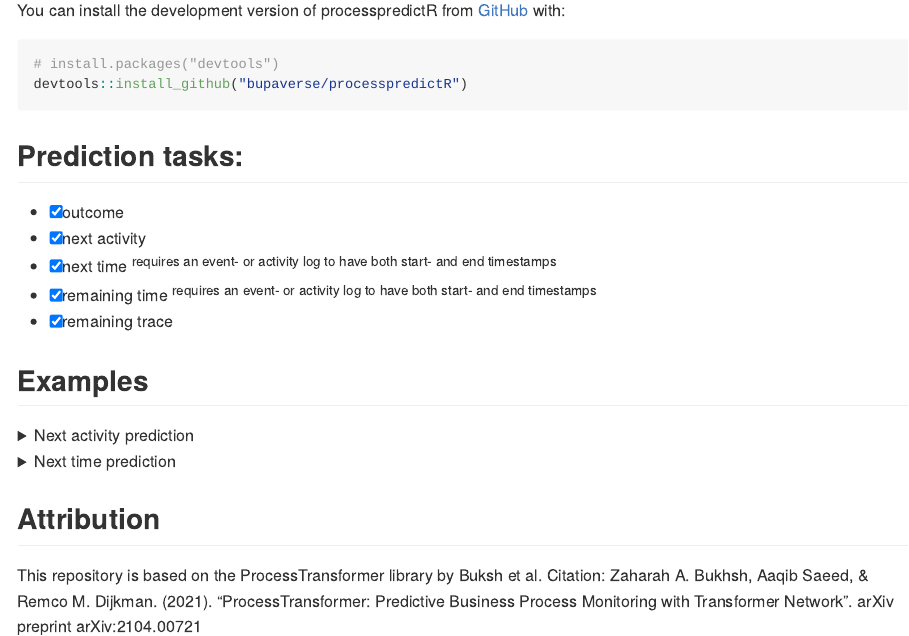
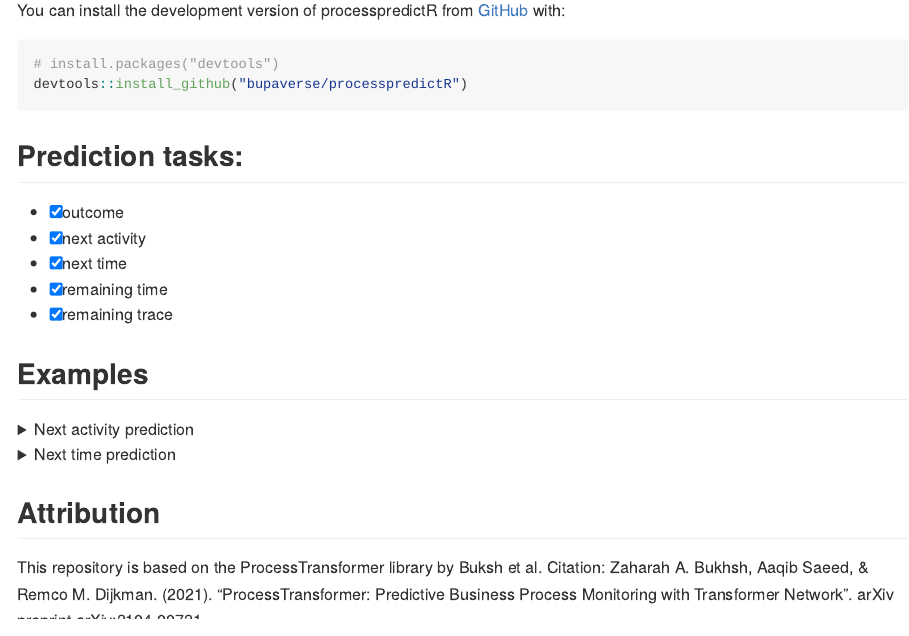
Before and after one commit to bupaverse/processpredictR, an R Markdown document (README.Rmd): the page in a window 1100 px wide, from 220 px down. Rendered offline with R 4.5, knitr and Pandoc, with nearby package versions; long lines of code are wrapped.

Commit message:
Update README.Rmd

```diff
--- a/README.Rmd
+++ b/README.Rmd
@@ -32,8 +32,8 @@
 ## Prediction tasks:
 - [x] outcome
 - [x] next activity
-- [x] next time <sup>requires an event- or activity log to have both start- and end timestamps</sup>
-- [x] remaining time <sup>requires an event- or activity log to have both start- and end timestamps</sup>
+- [x] next time
+- [x] remaining time
 - [x] remaining trace
 
 ## Examples
```
